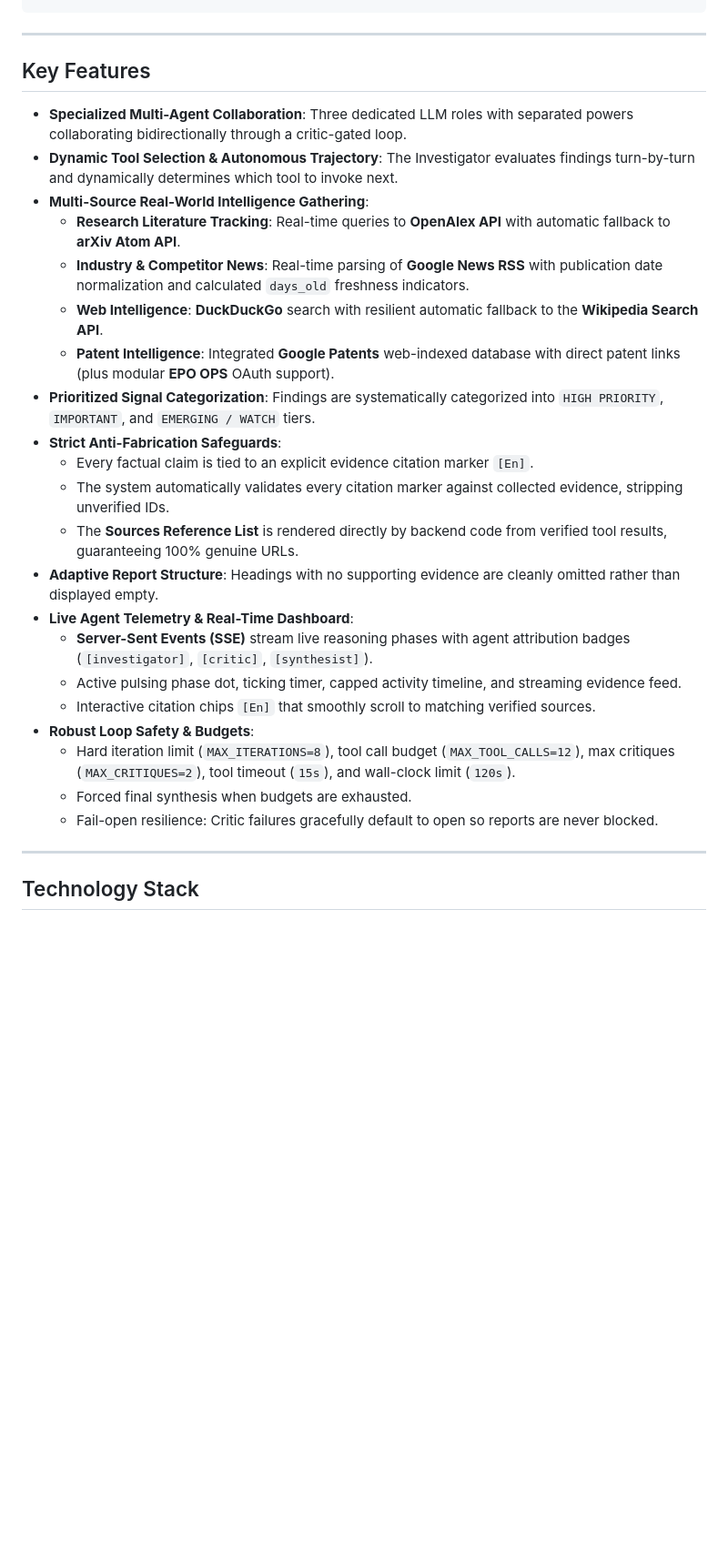
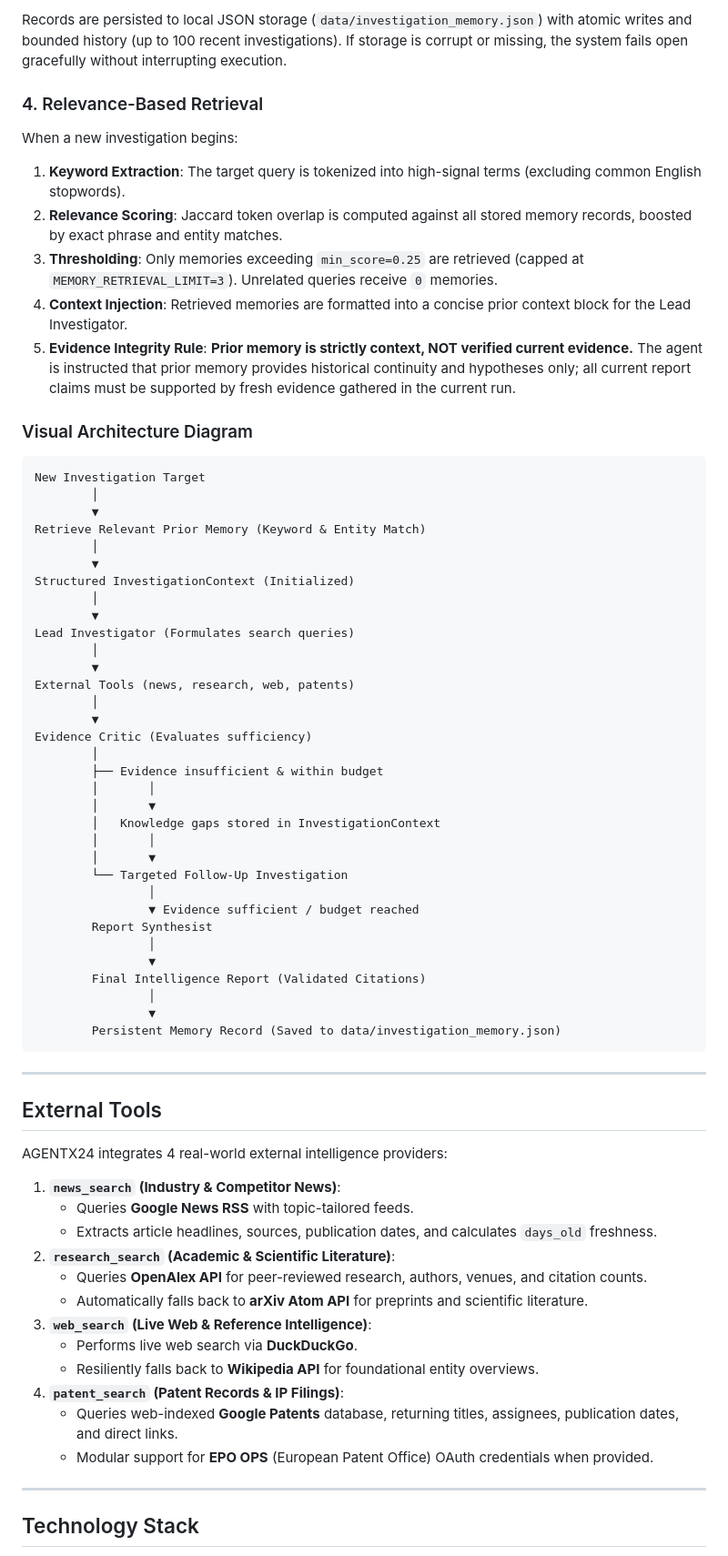
Before and after one commit to fakegrandpa/AGENTX24, a Markdown page: README.md, the part around one of its changes. Shown at 91% size. Rendered like a GitHub page; blank space fills up the shorter version.

Commit message:
docs: update comprehensive README with Stage 4 Context & Memory Management

````diff
--- a/README.md
+++ b/README.md
@@ -121,30 +129,70 @@ Subsequent Investigation
+Records are persisted to local JSON storage (`data/investigation_memory.json`) with atomic writes and bounded history (up to 100 recent investigations). If storage is corrupt or missing, the system fails open gracefully without interrupting execution.
+
+### 4. Relevance-Based Retrieval
+
+When a new investigation begins:
+1. **Keyword Extraction**: The target query is tokenized into high-signal terms (excluding common English stopwords).
+2. **Relevance Scoring**: Jaccard token overlap is computed against all stored memory records, boosted by exact phrase and entity matches.
+3. **Thresholding**: Only memories exceeding `min_score=0.25` are retrieved (capped at `MEMORY_RETRIEVAL_LIMIT=3`). Unrelated queries receive `0` memories.
+4. **Context Injection**: Retrieved memories are formatted into a concise prior context block for the Lead Investigator.
+5. **Evidence Integrity Rule**: **Prior memory is strictly context, NOT verified current evidence.** The agent is instructed that prior memory provides historical continuity and hypotheses only; all current report claims must be supported by fresh evidence gathered in the current run.
+
+### Visual Architecture Diagram
+
+```text
+New Investigation Target
+        │
+        ▼
+Retrieve Relevant Prior Memory (Keyword & Entity Match)
+        │
+        ▼
+Structured InvestigationContext (Initialized)
+        │
+        ▼
+Lead Investigator (Formulates search queries)
+        │
+        ▼
+External Tools (news, research, web, patents)
+        │
+        ▼
+Evidence Critic (Evaluates sufficiency)
+        │
+        ├── Evidence insufficient & within budget
+        │       │
+        │       ▼
+        │   Knowledge gaps stored in InvestigationContext
+        │       │
+        │       ▼
+        └── Targeted Follow-Up Investigation
+                │
+                ▼ Evidence sufficient / budget reached
+        Report Synthesist
+                │
+                ▼
+        Final Intelligence Report (Validated Citations)
+                │
+                ▼
+        Persistent Memory Record (Saved to data/investigation_memory.json)
 ```
 
 ---
 
-## Key Features
+## External Tools
 
-- **Specialized Multi-Agent Collaboration**: Three dedicated LLM roles with separated powers collaborating bidirectionally through a critic-gated loop.
-- **Dynamic Tool Selection & Autonomous Trajectory**: The Investigator evaluates findings turn-by-turn and dynamically determines which tool to invoke next.
-- **Multi-Source Real-World Intelligence Gathering**:
-  - **Research Literature Tracking**: Real-time queries to **OpenAlex API** with automatic fallback to **arXiv Atom API**.
-  - **Industry & Competitor News**: Real-time parsing of **Google News RSS** with publication date normalization and calculated `days_old` freshness indicators.
-  - **Web Intelligence**: **DuckDuckGo** search with resilient automatic fallback to the **Wikipedia Search API**.
-  - **Patent Intelligence**: Integrated **Google Patents** web-indexed database with direct patent links (plus modular **EPO OPS** OAuth support).
-- **Prioritized Signal Categorization**: Findings are systematically categorized into `HIGH PRIORITY`, `IMPORTANT`, and `EMERGING / WATCH` tiers.
-- **Strict Anti-Fabrication Safeguards**:
-  - Every factual claim is tied to an explicit evidence citation marker `[En]`.
-  - The system automatically validates every citation marker against collected evidence, stripping unverified IDs.
-  - The **Sources Reference List** is rendered directly by backend code from verified tool results, guaranteeing 100% genuine URLs.
-- **Adaptive Report Structure**: Headings with no supporting evidence are cleanly omitted rather than displayed empty.
-- **Live Agent Telemetry & Real-Time Dashboard**:
-  - **Server-Sent Events (SSE)** stream live reasoning phases with agent attribution badges (`[investigator]`, `[critic]`, `[synthesist]`).
-  - Active pulsing phase dot, ticking timer, capped activity timeline, and streaming evidence feed.
-  - Interactive citation chips `[En]` that smoothly scroll to matching verified sources.
-- **Robust Loop Safety & Budgets**:
-  - Hard iteration limit (`MAX_ITERATIONS=8`), tool call budget (`MAX_TOOL_CALLS=12`), max critiques (`MAX_CRITIQUES=2`), tool timeout (`15s`), and wall-clock limit (`120s`).
-  - Forced final synthesis when budgets are exhausted.
-  - Fail-open resilience: Critic failures gracefully default to open so reports are never blocked.
+AGENTX24 integrates 4 real-world external intelligence providers:
+
+1. **`news_search` (Industry & Competitor News)**:
+   - Queries **Google News RSS** with topic-tailored feeds.
+   - Extracts article headlines, sources, publication dates, and calculates `days_old` freshness.
+2. **`research_search` (Academic & Scientific Literature)**:
+   - Queries **OpenAlex API** for peer-reviewed research, authors, venues, and citation counts.
+   - Automatically falls back to **arXiv Atom API** for preprints and scientific literature.
+3. **`web_search` (Live Web & Reference Intelligence)**:
+   - Performs live web search via **DuckDuckGo**.
+   - Resiliently falls back to **Wikipedia API** for foundational entity overviews.
+4. **`patent_search` (Patent Records & IP Filings)**:
+   - Queries web-indexed **Google Patents** database, returning titles, assignees, publication dates, and direct links.
+   - Modular support for **EPO OPS** (European Patent Office) OAuth credentials when provided.
 
 ---
 
````
Also changed, not shown: other parts of README.md (+157 -165 lines).
